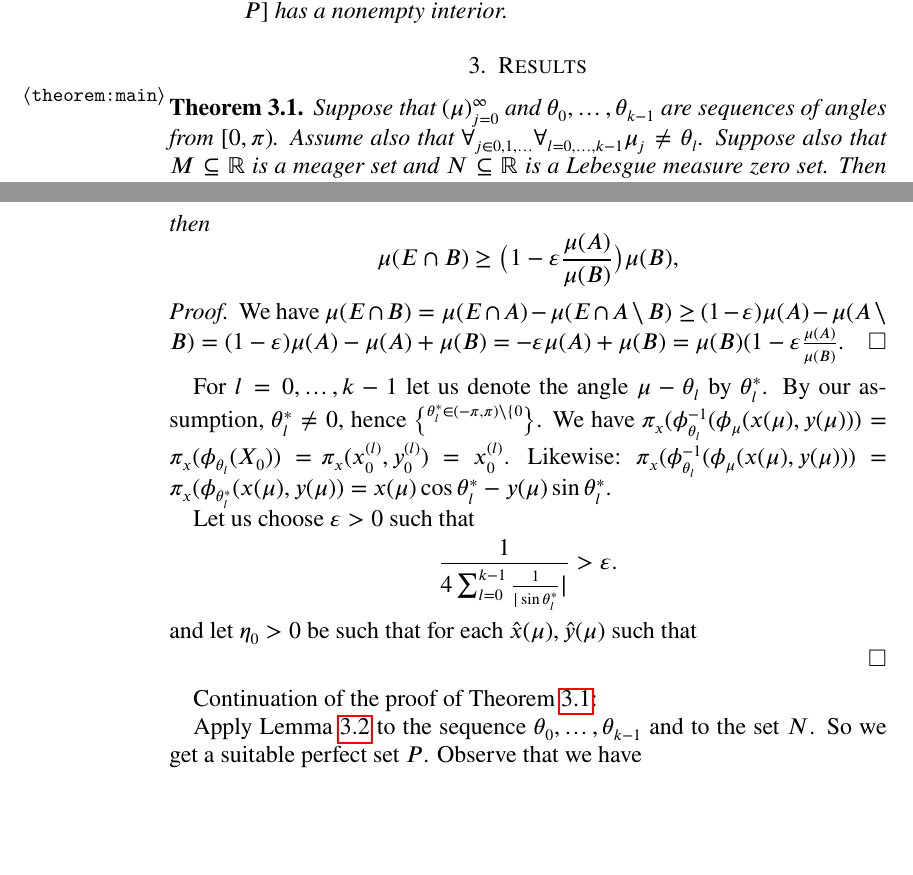
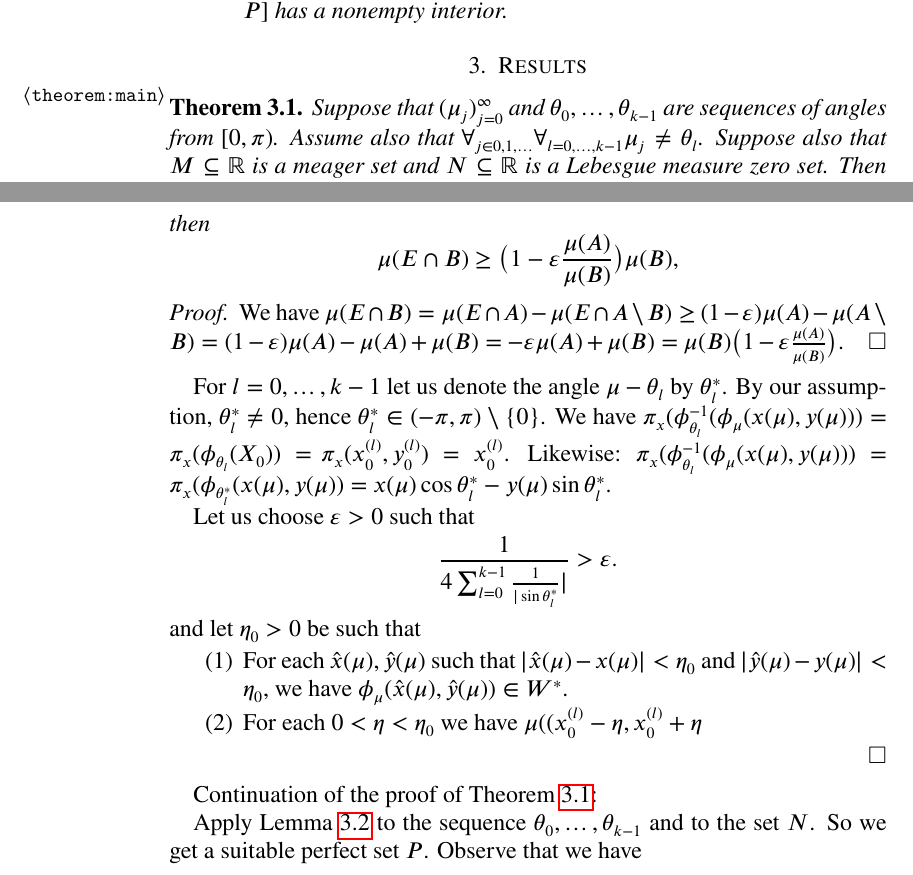
Before and after one commit to srod-prog-cwiczenia/Biezace_Wypieki, a LaTeX paper (Rotacje/rotacje.tex): two parts of pages 3 and 5 of 6, joined at a grey line, cut so that both start at the same text, the shorter picture padded with empty space. Compiled offline with pdfLaTeX.

Commit message:
Drobiazgi - w tym jeden bugfix w two...

```diff
--- a/Rotacje/rotacje.tex
+++ b/Rotacje/rotacje.tex
@@ -439,7 +439,7 @@ equivalent:
 
 \begin{theorem}
   \label{theorem:main}
-  Suppose that $(\mu)_{j=0}^\infty$ and $\theta_0,\ldots, \theta_{k-1}$
+  Suppose that $(\mu_j)_{j=0}^\infty$ and $\theta_0,\ldots, \theta_{k-1}$
   are sequences of angles from $[0,\pi)$. Assume also that
   $\forall_{j \in 0,1,\ldots} \forall_{l = 0,\ldots, k-1} \mu_j \not= \theta_l$.
   Suppose also that $M \subseteq \real$ is a meager set and
@@ -583,13 +583,13 @@ then
   $(1 - \varepsilon) \mu(A) - \mu(A \setminus B) =
   (1 - \varepsilon) \mu(A) - \mu(A) + \mu(B) =$
   $- \varepsilon \mu(A) + \mu(B) = $
-  $\mu(B) (1 - \varepsilon \frac{\mu(A)}{\mu(B)}$.
+  $\mu(B) \big(1 - \varepsilon \frac{\mu(A)}{\mu(B)}\big)$.
 \end{proof}
 
 For $l = 0,\ldots, k-1$
 let us denote the angle $\mu - \theta_l$ by $\theta^*_l$.
 By our assumption, $\theta^*_l \not= 0$, hence
-$\theta^*_l \in (-\pi, \pi) \setminus \lbrace 0 \brace$.
+$\theta^*_l \in (-\pi, \pi) \setminus \lbrace 0 \rbrace$.
 We have
 $\pi_x(\phi_{\theta_l}^{-1}(\phi_{\mu}(x(\mu), y(\mu))) =$
 $ \pi_x(\phi_{\theta_l}(X_0)) =$
@@ -604,7 +604,17 @@ Let us choose $\varepsilon > 0$ such that
   \frac{1}{4 \sum_{l=0}^{k-1} \frac{1}{|\sin \theta^*_l}|} > \varepsilon.
 \]
 and let $\eta_0 > 0$ be such that
-for each $\hat{x}(\mu), \hat{y}(\mu)$ such that
+\begin{enumerate}
+\item
+For each $\hat{x}(\mu), \hat{y}(\mu)$ such that
+$|\hat{x}(\mu) - x(\mu)| < \eta_0$ and
+$|\hat{y}(\mu) - y(\mu)| < \eta_0$, we have
+$\phi_{\mu}(\hat{x}(\mu), \hat{y}(\mu)) \in W^*$.
+%%% this is true since $\phi_{\mu}(x(\mu), y(\mu)) = X_0 \in W^*$.
+\item
+  For each $0 < \eta < \eta_0$ we have
+$\mu((x^{(l)}_0 - \eta, x^{(l)}_0 + \eta$
+\end{enumerate}
 
 \end{proof}
 
```
Also changed, not shown: Ellentuck_Perfect_Sets/two_faces_of_topologies_on_the_Baire_space_of_increasing_functions.tex (+2 -2 lines).
